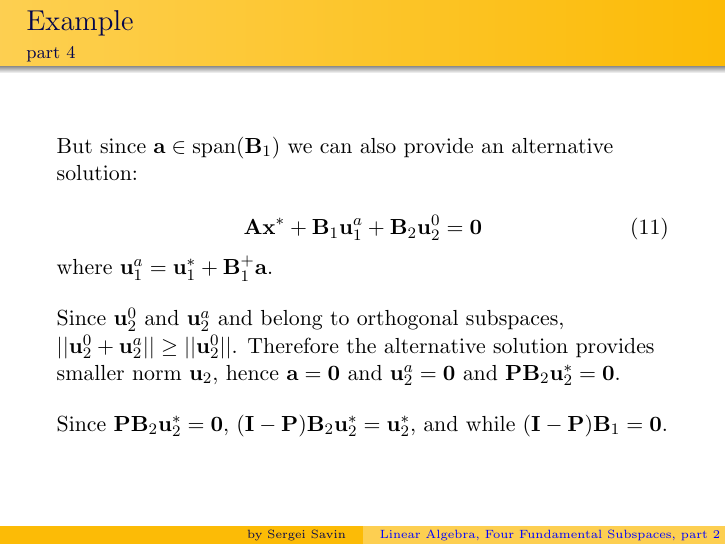
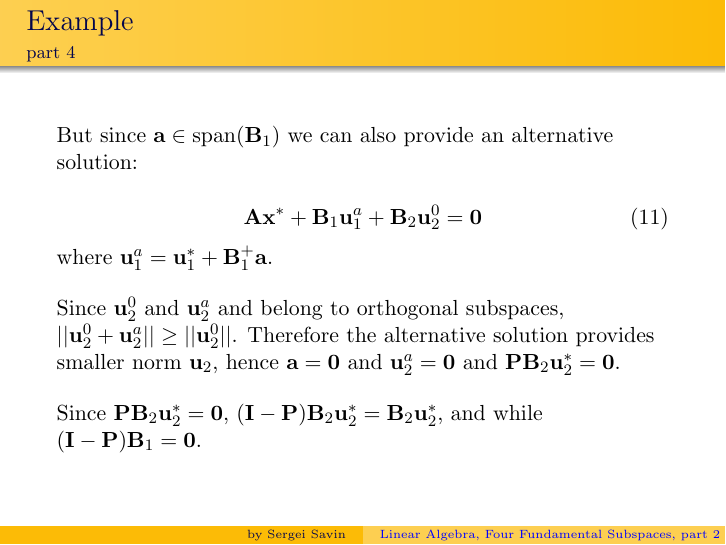
Before and after one commit to SergeiSa/Computational-Intelligence-Slides-Fall-2020, LaTeX slides (Slides/Linear_Algebra_Four_Fundamental_Subspaces_part2/main.tex): page 14 of 18. Compiled offline with pdfLaTeX.

Commit message:
Update main.tex

```diff
--- a/Slides/Linear_Algebra_Four_Fundamental_Subspaces_part2/main.tex
+++ b/Slides/Linear_Algebra_Four_Fundamental_Subspaces_part2/main.tex
@@ -359,7 +359,7 @@ Since $\mathbf{u}^0_2$ and $\mathbf{u}^a_2$ and belong to orthogonal subspaces,
 
 \bigskip
 
-Since $\mathbf{P} \mathbf{B}_2 \mathbf{u}^*_2 = \mathbf{0}$, $(\mathbf{I} - \mathbf{P}) \mathbf{B}_2 \mathbf{u}^*_2 = \mathbf{u}^*_2$, and while $(\mathbf{I} - \mathbf{P}) \mathbf{B}_1 = \mathbf{0}$.
+Since $\mathbf{P} \mathbf{B}_2 \mathbf{u}^*_2 = \mathbf{0}$, $(\mathbf{I} - \mathbf{P}) \mathbf{B}_2 \mathbf{u}^*_2 = \mathbf{B}_2\mathbf{u}^*_2$, and while $(\mathbf{I} - \mathbf{P}) \mathbf{B}_1 = \mathbf{0}$.
 
 
 \end{flushleft}
```
